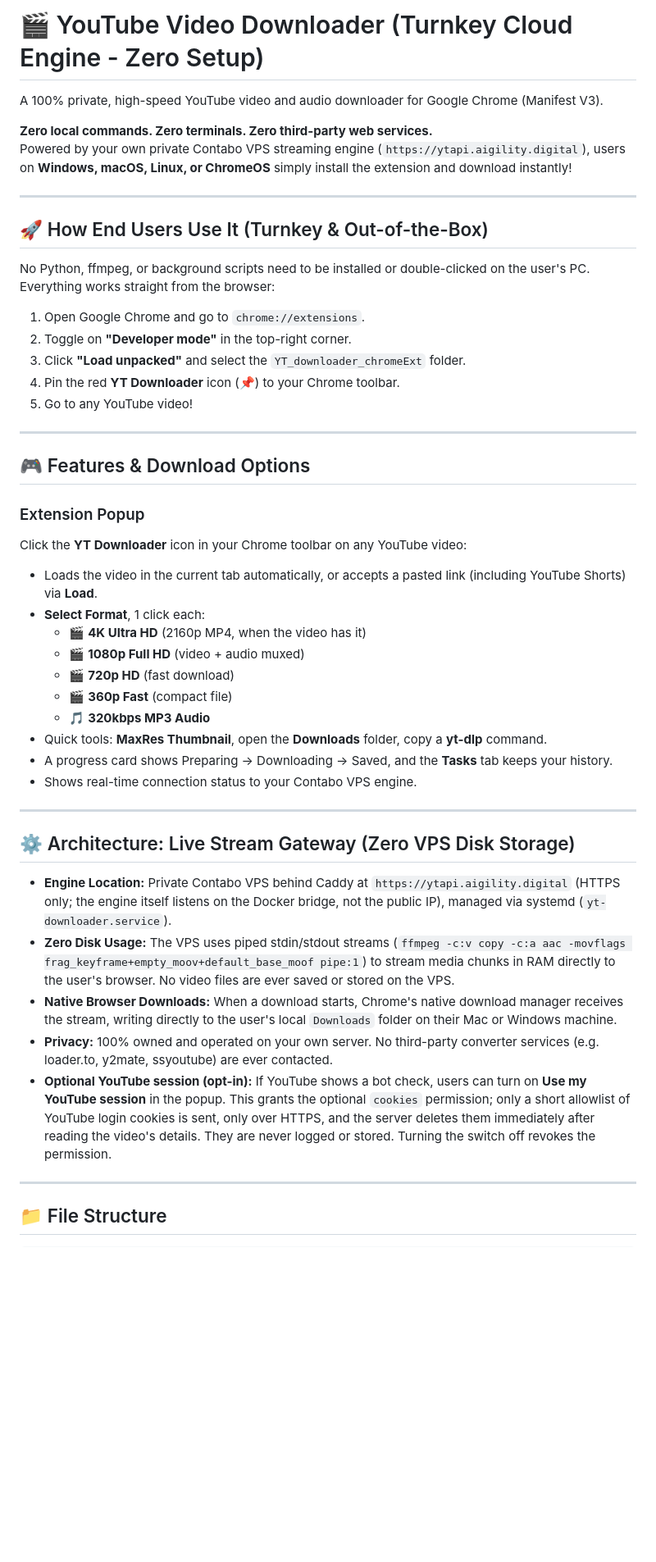
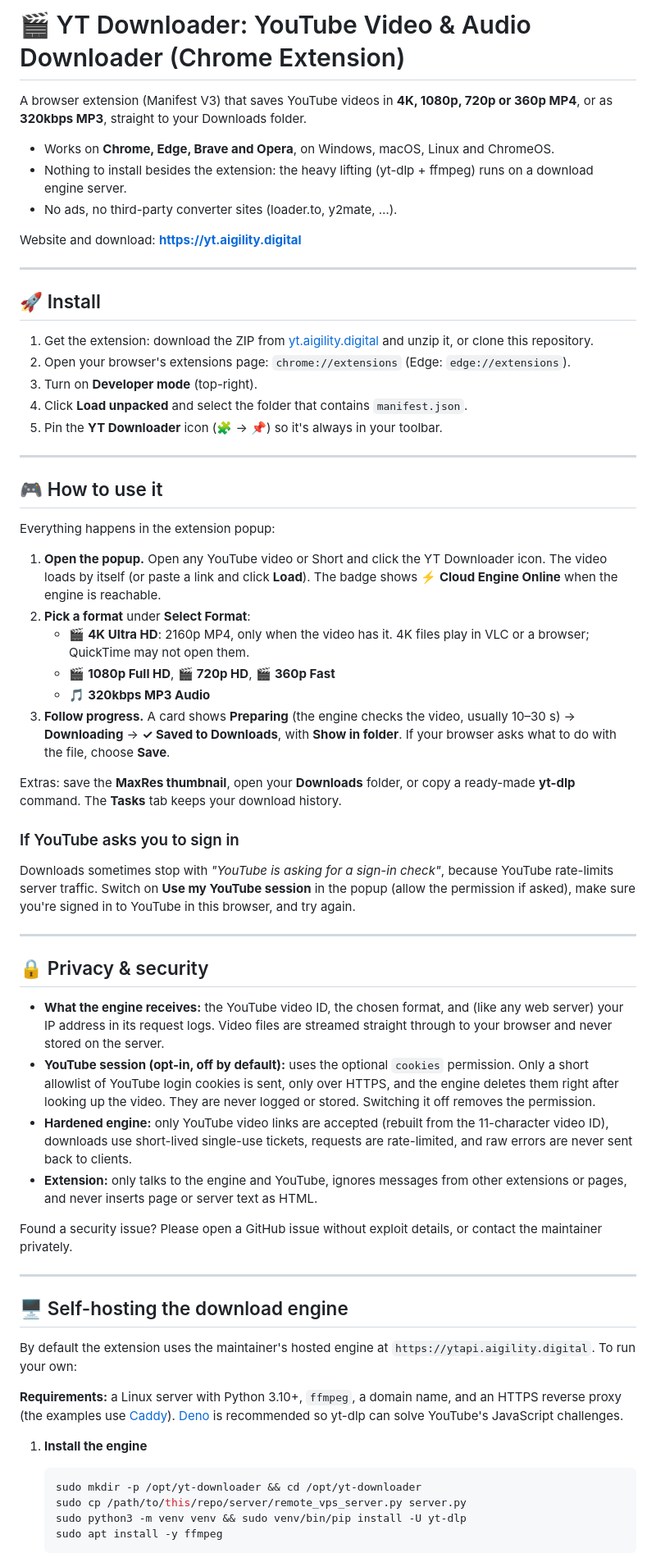
Before and after one commit to artcreator329/yt-downloader-extension, a Markdown page: README.md, the part around one of its changes. Shown at 82% size. Rendered like a GitHub page; blank space fills up the shorter version.

````diff
--- a/README.md
+++ b/README.md
@@ -1,49 +1,67 @@
-# 🎬 YouTube Video Downloader (Turnkey Cloud Engine - Zero Setup)
+# 🎬 YT Downloader: YouTube Video & Audio Downloader (Chrome Extension)
 
-A 100% private, high-speed YouTube video and audio downloader for Google Chrome (Manifest V3).
+A browser extension (Manifest V3) that saves YouTube videos in **4K, 1080p, 720p or 360p MP4**, or as **320kbps MP3**, straight to your Downloads folder.
 
-**Zero local commands. Zero terminals. Zero third-party web services.**
-Powered by your own private Contabo VPS streaming engine (`https://ytapi.aigility.digital`), users on **Windows, macOS, Linux, or ChromeOS** simply install the extension and download instantly!
+- Works on **Chrome, Edge, Brave and Opera**, on Windows, macOS, Linux and ChromeOS.
+- Nothing to install besides the extension: the heavy lifting (yt-dlp + ffmpeg) runs on a download engine server.
+- No ads, no third-party converter sites (loader.to, y2mate, …).
+
+Website and download: **https://yt.aigility.digital**
 
 ---
 
-## 🚀 How End Users Use It (Turnkey & Out-of-the-Box)
+## 🚀 Install
 
-No Python, ffmpeg, or background scripts need to be installed or double-clicked on the user's PC. Everything works straight from the browser:
-
-1. Open Google Chrome and go to `chrome://extensions`.
-2. Toggle on **"Developer mode"** in the top-right corner.
-3. Click **"Load unpacked"** and select the `YT_downloader_chromeExt` folder.
-4. Pin the red **YT Downloader** icon (📌) to your Chrome toolbar.
-5. Go to any YouTube video!
+1. Get the extension: download the ZIP from [yt.aigility.digital](https://yt.aigility.digital) and unzip it, or clone this repository.
+2. Open your browser's extensions page: `chrome://extensions` (Edge: `edge://extensions`).
+3. Turn on **Developer mode** (top-right).
+4. Click **Load unpacked** and select the folder that contains `manifest.json`.
+5. Pin the **YT Downloader** icon (🧩 → 📌) so it's always in your toolbar.
 
 ---
 
-## 🎮 Features & Download Options
+## 🎮 How to use it
 
-### Extension Popup
-Click the **YT Downloader** icon in your Chrome toolbar on any YouTube video:
-- Loads the video in the current tab automatically, or accepts a pasted link (including YouTube Shorts) via **Load**.
-- **Select Format**, 1 click each:
-  - 🎬 **4K Ultra HD** (2160p MP4, when the video has it)
-  - 🎬 **1080p Full HD** (video + audio muxed)
-  - 🎬 **720p HD** (fast download)
-  - 🎬 **360p Fast** (compact file)
-  - 🎵 **320kbps MP3 Audio**
-- Quick tools: **MaxRes Thumbnail**, open the **Downloads** folder, copy a **yt-dlp** command.
-- A progress card shows Preparing → Downloading → Saved, and the **Tasks** tab keeps your history.
-- Shows real-time connection status to your Contabo VPS engine.
+Everything happens in the extension popup:
+
+1. **Open the popup.** Open any YouTube video or Short and click the YT Downloader icon. The video loads by itself (or paste a link and click **Load**). The badge shows **⚡ Cloud Engine Online** when the engine is reachable.
+2. **Pick a format** under **Select Format**:
+   - 🎬 **4K Ultra HD**: 2160p MP4, only when the video has it. 4K files play in VLC or a browser; QuickTime may not open them.
+   - 🎬 **1080p Full HD**, 🎬 **720p HD**, 🎬 **360p Fast**
+   - 🎵 **320kbps MP3 Audio**
+3. **Follow progress.** A card shows **Preparing** (the engine checks the video, usually 10–30 s) → **Downloading** → **✓ Saved to Downloads**, with **Show in folder**. If your browser asks what to do with the file, choose **Save**.
+
+Extras: save the **MaxRes thumbnail**, open your **Downloads** folder, or copy a ready-made **yt-dlp** command. The **Tasks** tab keeps your download history.
+
+### If YouTube asks you to sign in
+
+Downloads sometimes stop with *"YouTube is asking for a sign-in check"*, because YouTube rate-limits server traffic. Switch on **Use my YouTube session** in the popup (allow the permission if asked), make sure you're signed in to YouTube in this browser, and try again.
 
 ---
 
-## ⚙️ Architecture: Live Stream Gateway (Zero VPS Disk Storage)
+## 🔒 Privacy & security
 
-- **Engine Location:** Private Contabo VPS behind Caddy at `https://ytapi.aigility.digital` (HTTPS only; the engine itself listens on the Docker bridge, not the public IP), managed via systemd (`yt-downloader.service`).
-- **Zero Disk Usage:** The VPS uses piped stdin/stdout streams (`ffmpeg -c:v copy -c:a aac -movflags frag_keyframe+empty_moov+default_base_moof pipe:1`) to stream media chunks in RAM directly to the user's browser. No video files are ever saved or stored on the VPS.
-- **Native Browser Downloads:** When a download starts, Chrome's native download manager receives the stream, writing directly to the user's local `Downloads` folder on their Mac or Windows machine.
-- **Privacy:** 100% owned and operated on your own server. No third-party converter services (e.g. loader.to, y2mate, ssyoutube) are ever contacted.
-- **Optional YouTube session (opt-in):** If YouTube shows a bot check, users can turn on **Use my YouTube session** in the popup. This grants the optional `cookies` permission; only a short allowlist of YouTube login cookies is sent, only over HTTPS, and the server deletes them immediately after reading the video's details. They are never logged or stored. Turning the switch off revokes the permission.
+- **What the engine receives:** the YouTube video ID, the chosen format, and (like any web server) your IP address in its request logs. Video files are streamed straight through to your browser and never stored on the server.
+- **YouTube session (opt-in, off by default):** uses the optional `cookies` permission. Only a short allowlist of YouTube login cookies is sent, only over HTTPS, and the engine deletes them right after looking up the video. They are never logged or stored. Switching it off removes the permission.
+- **Hardened engine:** only YouTube video links are accepted (rebuilt from the 11-character video ID), downloads use short-lived single-use tickets, requests are rate-limited, and raw errors are never sent back to clients.
+- **Extension:** only talks to the engine and YouTube, ignores messages from other extensions or pages, and never inserts page or server text as HTML.
+
+Found a security issue? Please open a GitHub issue without exploit details, or contact the maintainer privately.
 
 ---
 
-## 📁 File Structure
+## 🖥️ Self-hosting the download engine
+
+By default the extension uses the maintainer's hosted engine at `https://ytapi.aigility.digital`. To run your own:
+
+**Requirements:** a Linux server with Python 3.10+, `ffmpeg`, a domain name, and an HTTPS reverse proxy (the examples use [Caddy](https://caddyserver.com)). [Deno](https://deno.com) is recommended so yt-dlp can solve YouTube's JavaScript challenges.
+
+1. **Install the engine**
+
+   ```bash
+   sudo mkdir -p /opt/yt-downloader && cd /opt/yt-downloader
+   sudo cp /path/to/this/repo/server/remote_vps_server.py server.py
+   sudo python3 -m venv venv && sudo venv/bin/pip install -U yt-dlp
+   sudo apt install -y ffmpeg
+   ```
+
````
Also changed, not shown: other parts of README.md (+68 -17 lines).
